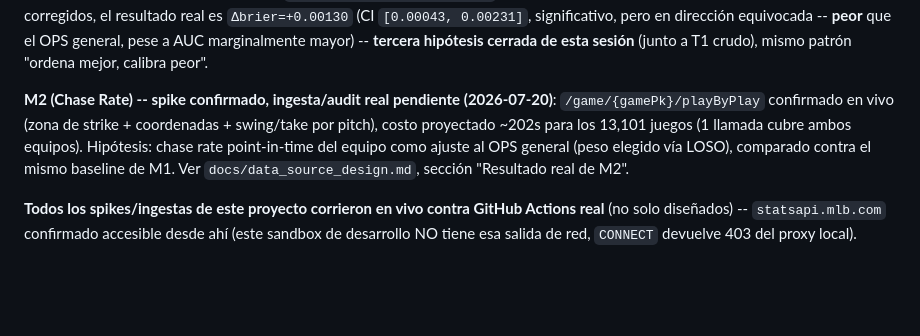
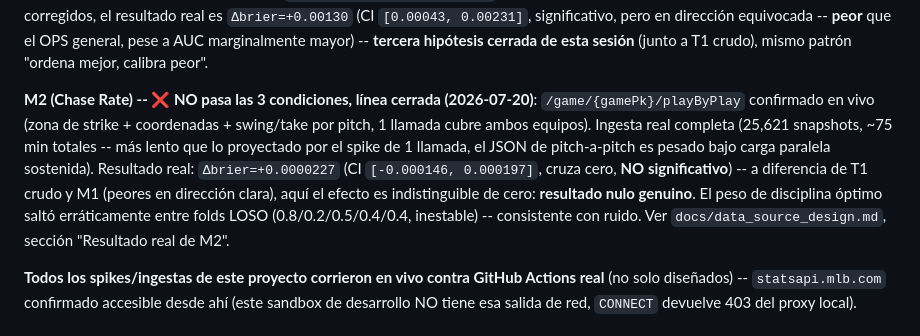
Before and after one commit to joassit/JSA_V2_PROJECT, a Markdown page: README.md, the part around the change. Rendered like a GitHub page; blank space fills up the shorter version.

```diff
--- a/README.md
+++ b/README.md
@@ -89,12 +89,17 @@ dirección equivocada -- **peor** que el OPS general, pese a AUC
 marginalmente mayor) -- **tercera hipótesis cerrada de esta sesión**
 (junto a T1 crudo), mismo patrón "ordena mejor, calibra peor".
 
-**M2 (Chase Rate) -- spike confirmado, ingesta/audit real pendiente
+**M2 (Chase Rate) -- ❌ NO pasa las 3 condiciones, línea cerrada
 (2026-07-20)**: `/game/{gamePk}/playByPlay` confirmado en vivo (zona de
-strike + coordenadas + swing/take por pitch), costo proyectado ~202s
-para los 13,101 juegos (1 llamada cubre ambos equipos). Hipótesis:
-chase rate point-in-time del equipo como ajuste al OPS general
-(peso elegido vía LOSO), comparado contra el mismo baseline de M1. Ver
+strike + coordenadas + swing/take por pitch, 1 llamada cubre ambos
+equipos). Ingesta real completa (25,621 snapshots, ~75 min totales --
+más lento que lo proyectado por el spike de 1 llamada, el JSON de
+pitch-a-pitch es pesado bajo carga paralela sostenida). Resultado real:
+`Δbrier=+0.0000227` (CI `[-0.000146, 0.000197]`, cruza cero, **NO
+significativo**) -- a diferencia de T1 crudo y M1 (peores en dirección
+clara), aquí el efecto es indistinguible de cero: **resultado nulo
+genuino**. El peso de disciplina óptimo saltó erráticamente entre folds
+LOSO (0.8/0.2/0.5/0.4/0.4, inestable) -- consistente con ruido. Ver
 `docs/data_source_design.md`, sección "Resultado real de M2".
 
 **Todos los spikes/ingestas de este proyecto corrieron en vivo contra
```
Also changed, not shown: docs/data_source_design.md (+42 -10 lines).
